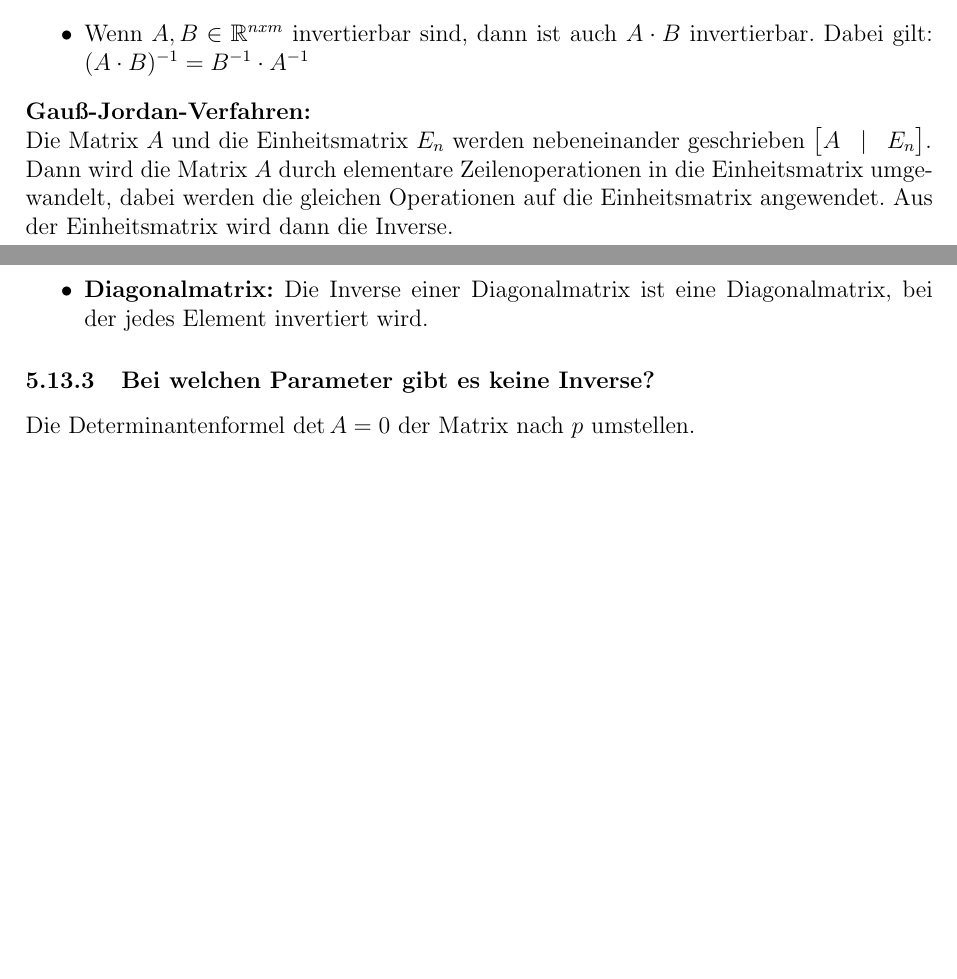
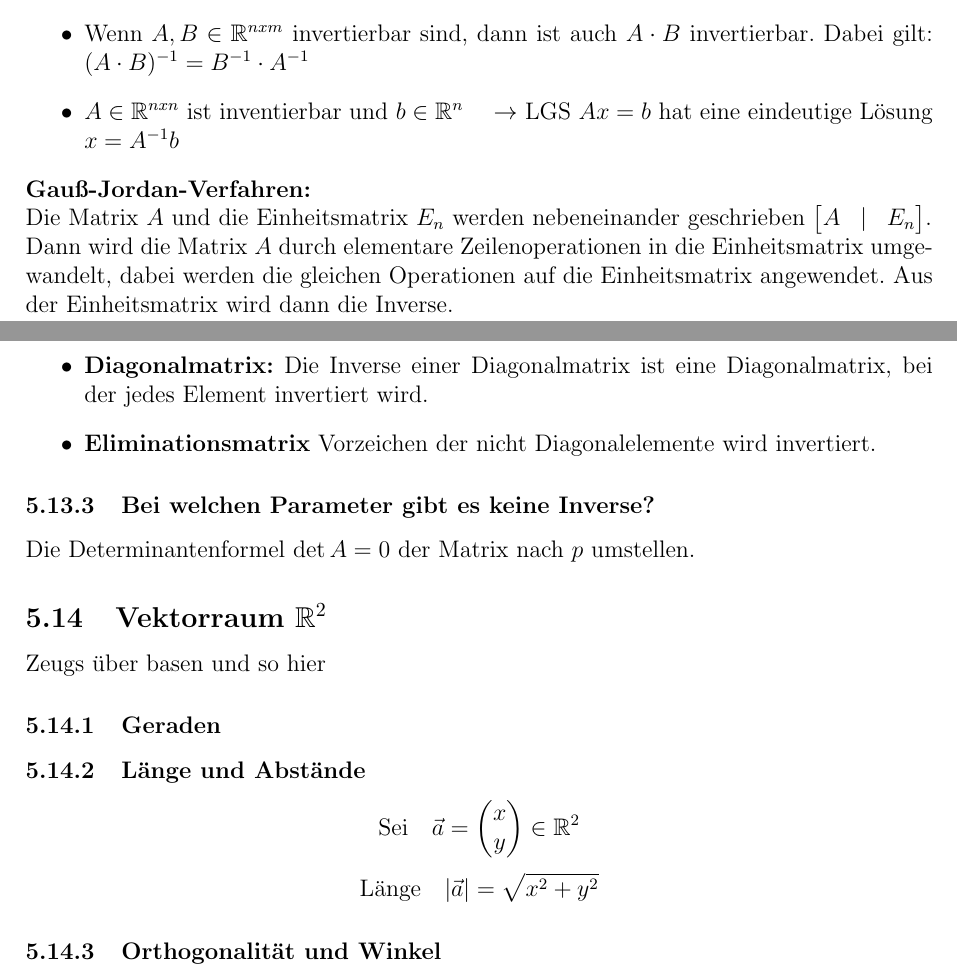
Before and after one commit to h43lb1t0/Mathe-1, a LaTeX document (Mathe-1_Sammlung.tex): two parts of pages 18 and 19 of 19, joined at a grey line, cut so that both start at the same text, the shorter picture padded with empty space. Compiled offline with pdfLaTeX.

Commit message:
vektorräume angefangen

```diff
--- a/Mathe-1_Sammlung.tex
+++ b/Mathe-1_Sammlung.tex
@@ -1234,6 +1234,7 @@ Nicht jede Matrix ist invertierbar. \\ \\
     \item \textbf{Selbstinventierend:} $E_n$ (Einheitsmatrix) und $P$ (Permutationsmatrix) invertiert sich selbst.
     \item Wenn $A$ invertierbar ist, dann ist $A^T$ auch invertierbar. Dabei gilt: $(A^T)^{-1} = (A^{-1})^T$
     \item Wenn $A, B \in \mathbb{R}^{nxm} $ invertierbar sind, dann ist auch $A \cdot B$ invertierbar. Dabei gilt: $(A \cdot B)^{-1} = B^{-1} \cdot A^{-1}$
+    \item $A \in \mathbb{R}^{nxn}$ ist inventierbar und $b \in \mathbb{R}^n \quad \rightarrow$ LGS $Ax = b$ hat eine eindeutige Lösung $x = A^{-1}b$
 \end{itemize}
 \textbf{Gauß-Jordan-Verfahren:} \\
 Die Matrix $A$ und die Einheitsmatrix $E_n$ werden nebeneinander geschrieben $\begin{bmatrix}A & \vert & E_n\end{bmatrix}$. \\
@@ -1348,10 +1349,24 @@ Dann wird die Matrix $A$ durch elementare Zeilenoperationen in die Einheitsmatri
 \subsubsection{Spezialfälle}
 \begin{itemize}
     \item \textbf{Diagonalmatrix:} Die Inverse einer Diagonalmatrix ist eine Diagonalmatrix, bei der jedes Element invertiert wird.
+    \item \textbf{Eliminationsmatrix} Vorzeichen der nicht Diagonalelemente wird invertiert.
 \end{itemize}
 
 \subsubsection{Bei welchen Parameter gibt es keine Inverse?}
 Die Determinantenformel $\det A = 0$ der Matrix nach $p$ umstellen.
 
+\subsection{Vektorraum $\mathbb{R}^2$}
+Zeugs über basen und so hier
 
+\subsubsection{Geraden}
+
+\subsubsection{Länge und Abstände}
+\[
+\text{Sei} \quad \vec{a} = \begin{pmatrix} x \\ y \end{pmatrix} \in \mathbb{R}^2
+\]
+\[
+\text{Länge} \quad \vert \vec{a} \vert = \sqrt{x^2 + y^2}
+\]
+
+\subsubsection{Orthogonalität und Winkel}
 \end{document}
```
Also changed, not shown: Mathe-1_Sammlung.pdf (added).
